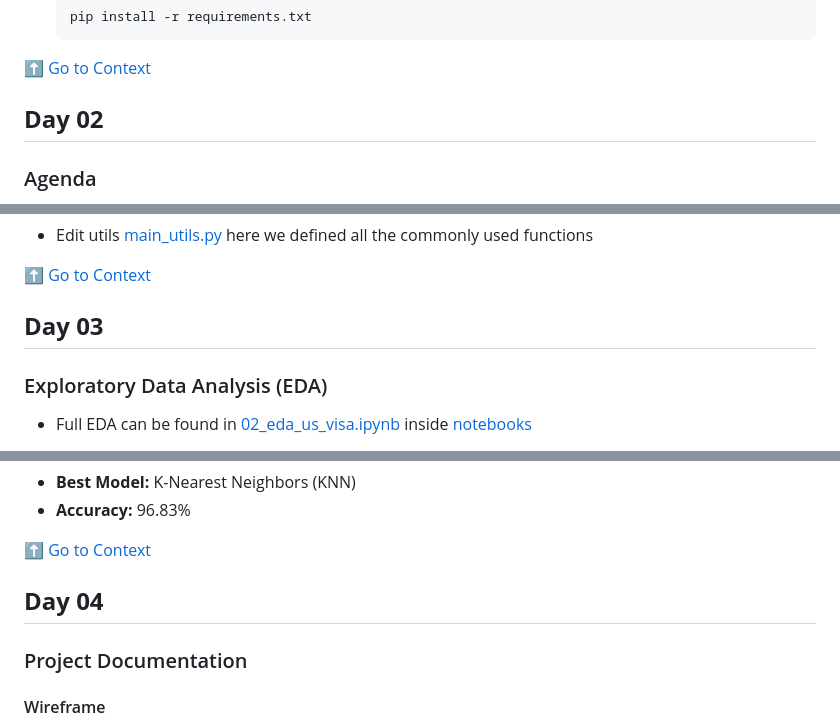
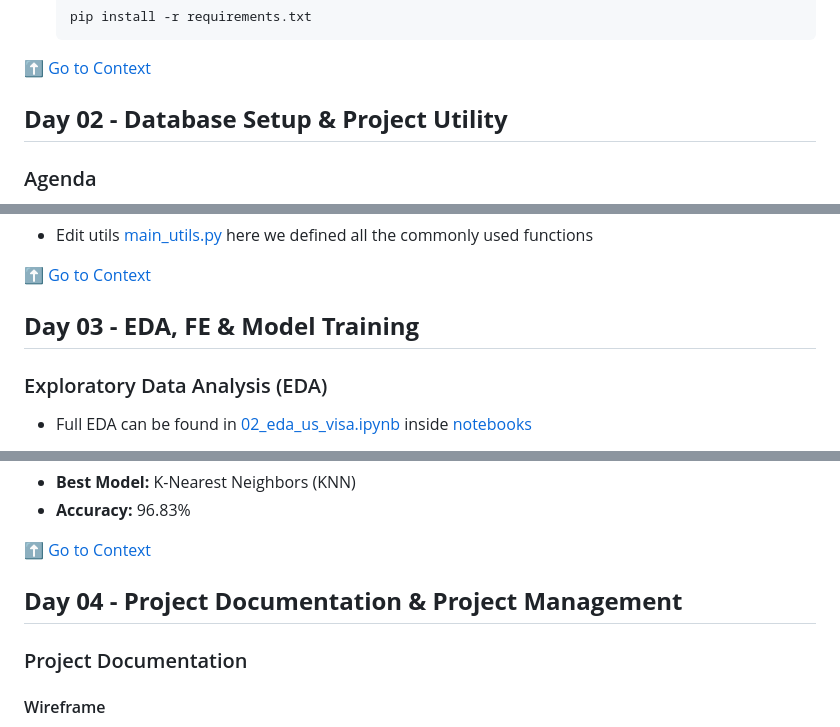
Before and after one commit to aatansen/Machine-Learning-Project-Implementation, a Markdown page: README.md, 3 parts joined by grey strips. Rendered like a GitHub page.

```diff
--- a/README.md
+++ b/README.md
@@ -301,7 +301,7 @@
 
 [⬆️ Go to Context](#context)
 
-## **Day 02**
+## **Day 02 - Database Setup & Project Utility**
 
 ### Agenda
 
@@ -432,7 +432,7 @@
 
 [⬆️ Go to Context](#context)
 
-## **Day 03**
+## **Day 03 - EDA, FE & Model Training**
 
 ### Exploratory Data Analysis (EDA)
 
@@ -709,7 +709,7 @@ More Variables:
 
 [⬆️ Go to Context](#context)
 
-## **Day 04**
+## **Day 04 - Project Documentation & Project Management**
 
 ### Project Documentation
 
```
Also changed, not shown: other parts of README.md (+5 -5 lines).
